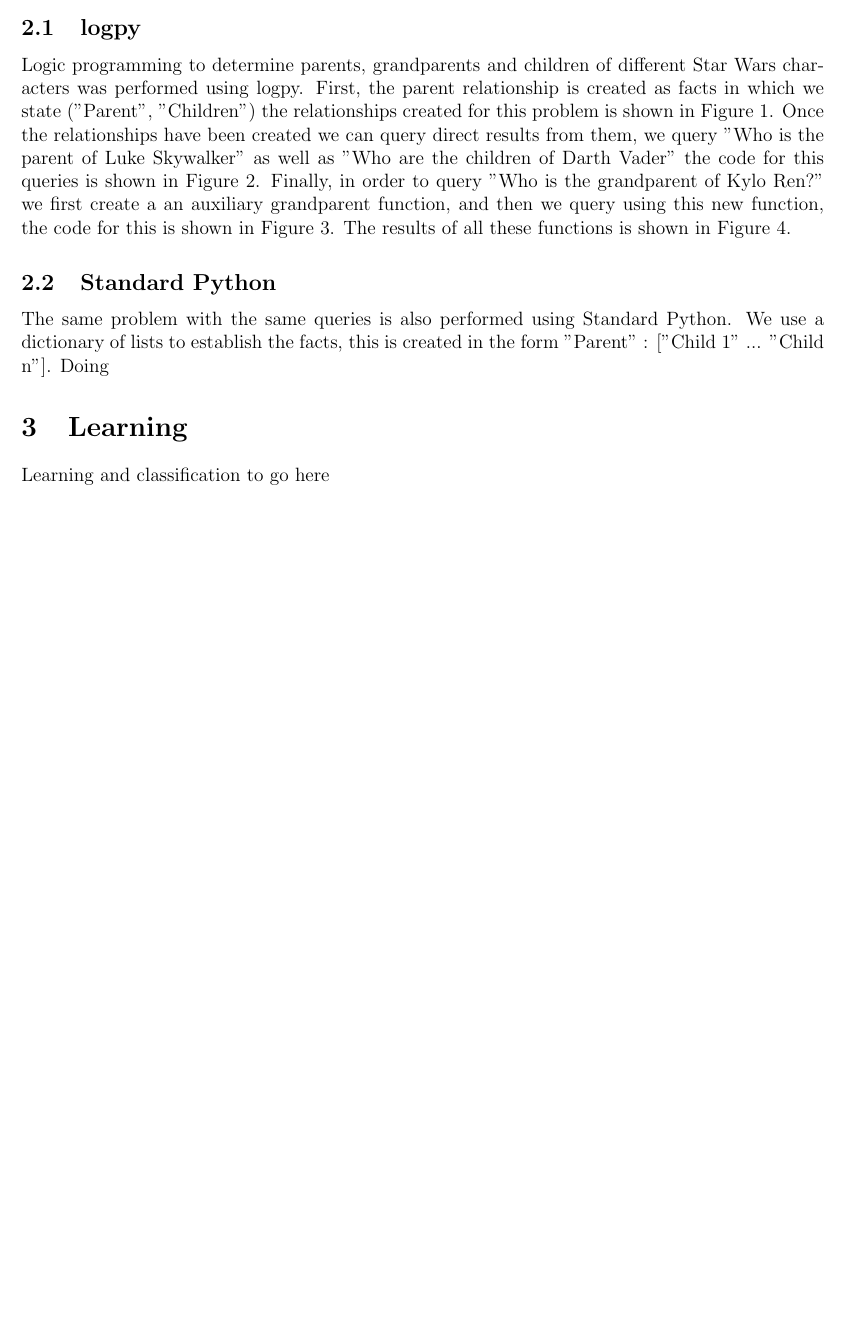
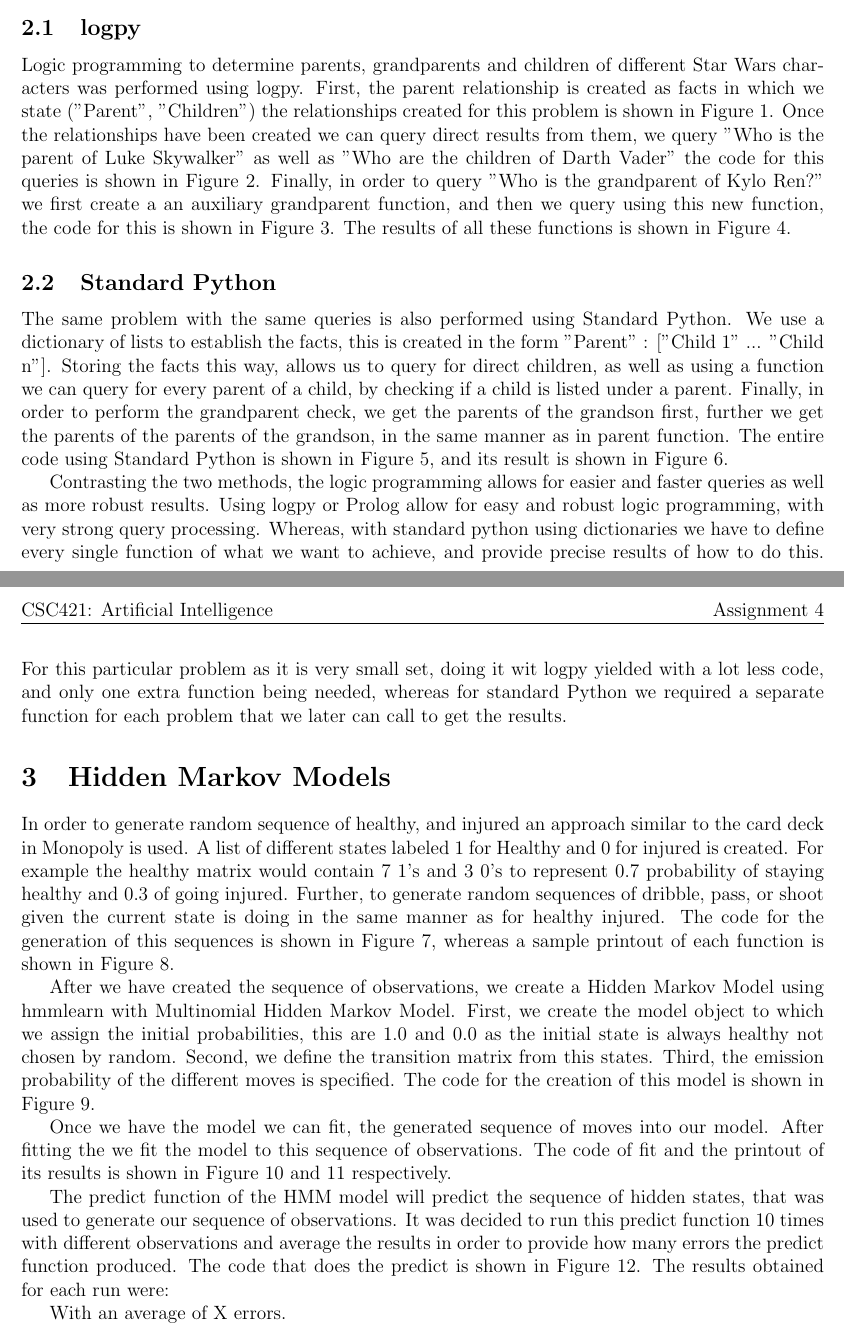
Before and after one commit to Rafasdc/CSC421, a LaTeX document (A4/report/report.tex): part of the page before the commit and two parts of pages 1 and 2 of 2 after it, the two joined at a grey line, cut so that both start at the same text, the shorter picture padded with empty space. Compiled offline with pdfLaTeX.

Commit message:
final report, missing figures

```diff
--- a/A4/report/report.tex
+++ b/A4/report/report.tex
@@ -56,11 +56,23 @@ Logic programming to determine parents, grandparents and children of different S
 
 \subsection{Standard Python}
 
-The same problem with the same queries is also performed using Standard Python. We use a dictionary of lists to establish the facts, this is created in the form "Parent" : ["Child 1" ... "Child n"]. Doing
+The same problem with the same queries is also performed using Standard Python. We use a dictionary of lists to establish the facts, this is created in the form "Parent" : ["Child 1" ... "Child n"]. Storing the facts this way, allows us to query for direct children, as well as using a function we can query for every parent of a child, by checking if a child is listed under a parent. Finally, in order to perform the grandparent check, we get the parents of the grandson first, further we get the parents of the parents of the grandson, in the same manner as in parent function. The entire code using Standard Python is shown in Figure 5, and its result is shown in Figure 6.
 
-\section{Learning}
+Contrasting the two methods, the logic programming allows for easier and faster queries as well as more robust results. Using logpy or Prolog allow for easy and robust logic programming, with very strong query processing. Whereas, with standard python using dictionaries we have to define every single function of what we want to achieve, and provide precise results of how to do this.  For this particular problem as it is very small set, doing it wit logpy yielded with a lot less code, and only one extra function being needed, whereas for standard Python we required a separate function for each problem that we later can call to get the results.
 
-Learning and classification to go here
+\section{Hidden Markov Models}
+
+In order to generate random sequence of healthy, and injured an approach similar to the card deck in Monopoly is used. A list of different states labeled 1 for Healthy and 0 for injured is created. For example the healthy matrix would contain 7 1's and 3 0's to represent 0.7 probability of staying healthy and 0.3 of going injured. Further, to generate random sequences of dribble, pass, or shoot given the current state is doing in the same manner as for healthy injured. The code for the generation of this sequences is shown in Figure 7, whereas a sample printout of each function is shown in Figure 8.
+
+After we have created the sequence of observations, we create a Hidden Markov Model using hmmlearn with Multinomial Hidden Markov Model. First, we create the model object to which we assign the initial probabilities, this are 1.0 and 0.0 as the initial state is always healthy not chosen by random. Second, we define the transition matrix from this states. Third, the emission probability of the different moves is specified. The code for the creation of this model is shown in Figure 9.
+
+Once we have the model we can fit, the generated sequence of moves into our model. After fitting the we fit the model to this sequence of observations. The code of fit and the printout of its results is shown in Figure 10 and 11 respectively.
+
+The predict function of the HMM model will predict the sequence of hidden states, that was used to generate our sequence of observations. It was decided to run this predict function 10 times with different observations and average the results in order to provide how many errors the predict function produced. The code that does the predict is shown in Figure 12. The results obtained for each run were:
+
+With an average of X errors.
+
+
 
 \end{document}
 
```
Also changed, not shown: A4/report/report.pdf.
